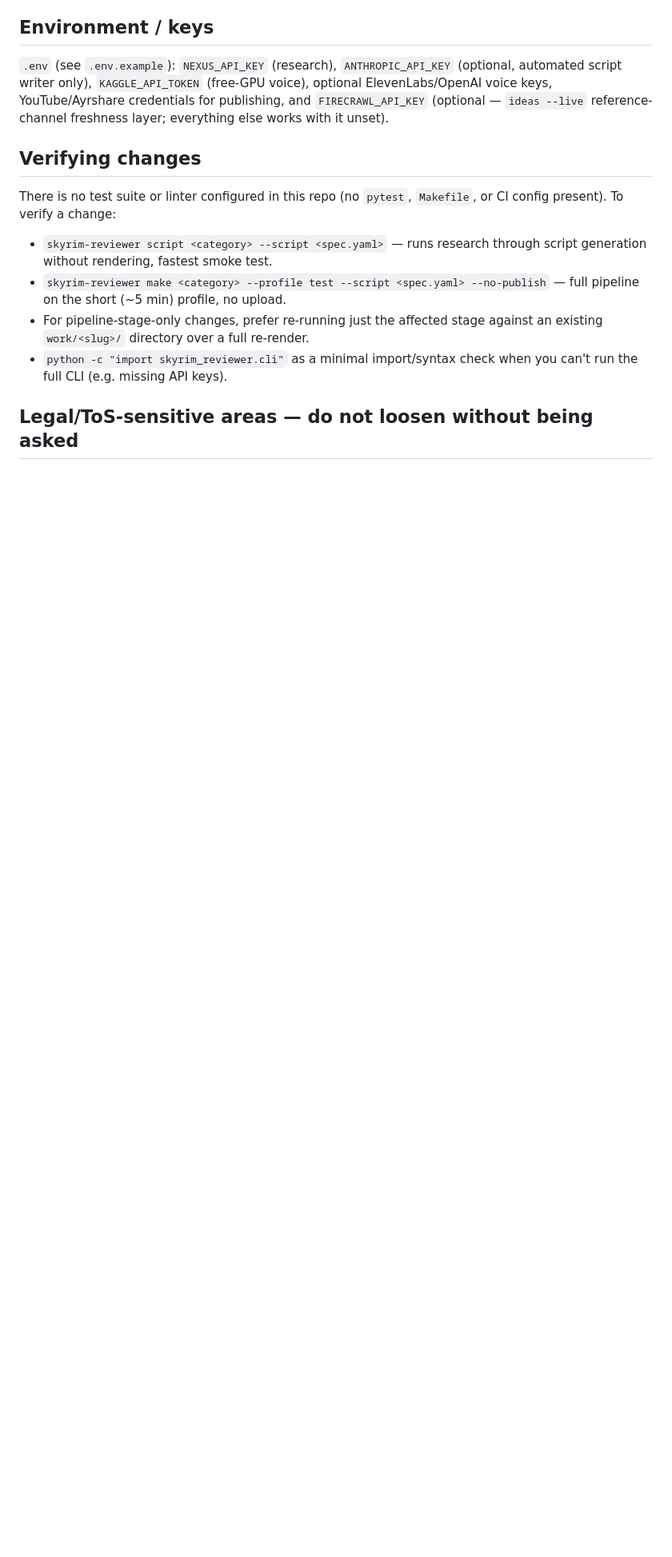
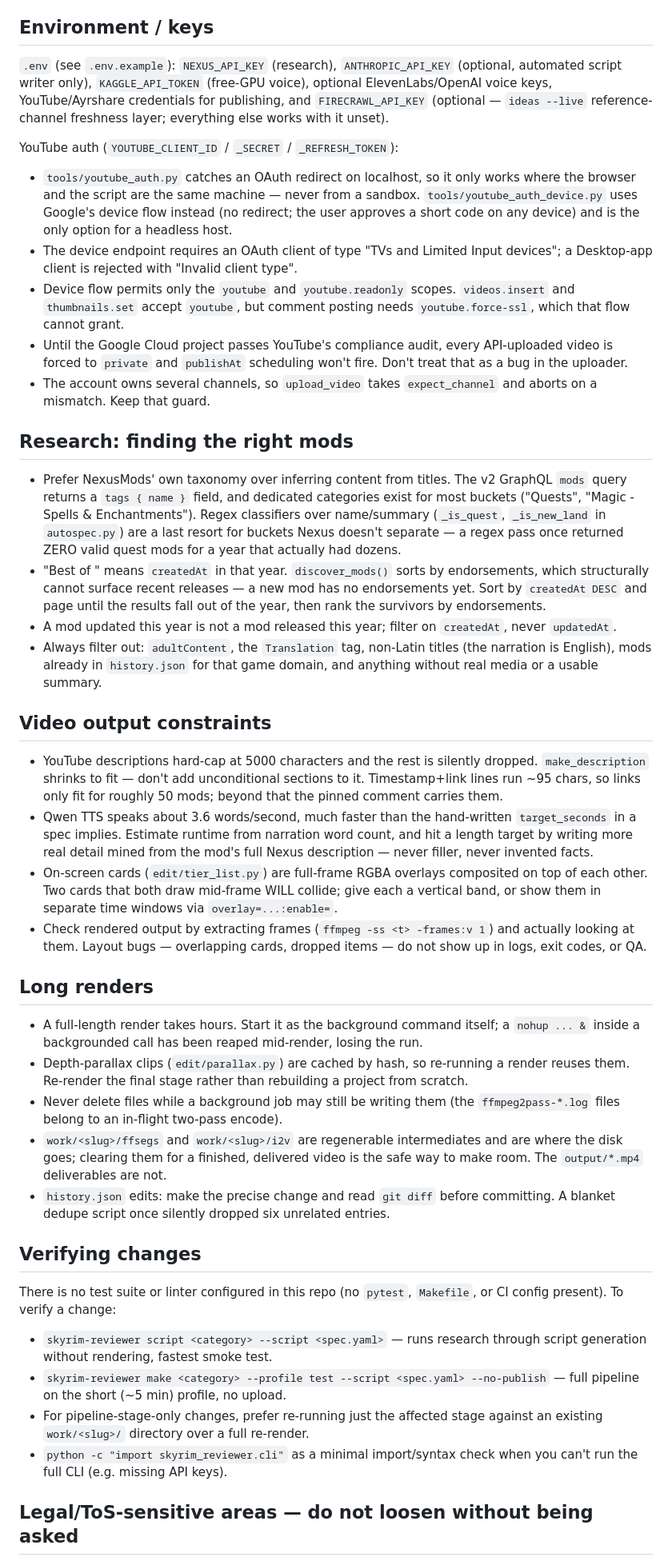
Before and after one commit to AIfriendly/Ai-mod-reviewer, a Markdown page: CLAUDE.md, the part around one of its changes. Shown at 80% size. Drawn GitHub-style; blank space fills up the shorter version.

Commit message:
Document pipeline gotchas found in real production runs
Records the failure modes that cost real time and were invisible from logs:
regex content classifiers returning nothing where Nexus tags work,
endorsement-sorted discovery being unable to surface recent releases, the
5000-char description cap silently dropping author credits, full-frame cards
colliding when composited, and the YouTube device-flow constraints that
apply when there is no local browser.

Co-Authored-By: Claude Opus 5 <noreply@anthropic.com>
Claude-Session: https://claude.ai/code/session_014DRLCxFKQQyBDaXsKwYgbD

```diff
--- a/CLAUDE.md
+++ b/CLAUDE.md
@@ -85,6 +85,77 @@ optional ElevenLabs/OpenAI voice keys, YouTube/Ayrshare credentials for
 publishing, and `FIRECRAWL_API_KEY` (optional — `ideas --live` reference-channel
 freshness layer; everything else works with it unset).
 
+YouTube auth (`YOUTUBE_CLIENT_ID` / `_SECRET` / `_REFRESH_TOKEN`):
+- `tools/youtube_auth.py` catches an OAuth redirect on localhost, so it only
+  works where the browser and the script are the same machine — never from a
+  sandbox. `tools/youtube_auth_device.py` uses Google's device flow instead
+  (no redirect; the user approves a short code on any device) and is the only
+  option for a headless host.
+- The device endpoint requires an OAuth client of type "TVs and Limited Input
+  devices"; a Desktop-app client is rejected with "Invalid client type".
+- Device flow permits only the `youtube` and `youtube.readonly` scopes.
+  `videos.insert` and `thumbnails.set` accept `youtube`, but comment posting
+  needs `youtube.force-ssl`, which that flow cannot grant.
+- Until the Google Cloud project passes YouTube's compliance audit, every
+  API-uploaded video is forced to `private` and `publishAt` scheduling won't
+  fire. Don't treat that as a bug in the uploader.
+- The account owns several channels, so `upload_video` takes `expect_channel`
+  and aborts on a mismatch. Keep that guard.
+
+## Research: finding the right mods
+
+- Prefer NexusMods' own taxonomy over inferring content from titles. The v2
+  GraphQL `mods` query returns a `tags { name }` field, and dedicated
+  categories exist for most buckets ("Quests", "Magic - Spells & Enchantments").
+  Regex classifiers over name/summary (`_is_quest`, `_is_new_land` in
+  `autospec.py`) are a last resort for buckets Nexus doesn't separate — a
+  regex pass once returned ZERO valid quest mods for a year that actually had
+  dozens.
+- "Best of <year>" means `createdAt` in that year. `discover_mods()` sorts by
+  endorsements, which structurally cannot surface recent releases — a new mod
+  has no endorsements yet. Sort by `createdAt DESC` and page until the results
+  fall out of the year, then rank the survivors by endorsements.
+- A mod updated this year is not a mod released this year; filter on
+  `createdAt`, never `updatedAt`.
+- Always filter out: `adultContent`, the `Translation` tag, non-Latin titles
+  (the narration is English), mods already in `history.json` for that game
+  domain, and anything without real media or a usable summary.
+
+## Video output constraints
+
+- YouTube descriptions hard-cap at 5000 characters and the rest is silently
+  dropped. `make_description` shrinks to fit — don't add unconditional
+  sections to it. Timestamp+link lines run ~95 chars, so links only fit for
+  roughly 50 mods; beyond that the pinned comment carries them.
+- Qwen TTS speaks about 3.6 words/second, much faster than the hand-written
+  `target_seconds` in a spec implies. Estimate runtime from narration word
+  count, and hit a length target by writing more real detail mined from the
+  mod's full Nexus description — never filler, never invented facts.
+- On-screen cards (`edit/tier_list.py`) are full-frame RGBA overlays
+  composited on top of each other. Two cards that both draw mid-frame WILL
+  collide; give each a vertical band, or show them in separate time windows
+  via `overlay=...:enable=`.
+- Check rendered output by extracting frames (`ffmpeg -ss <t> -frames:v 1`)
+  and actually looking at them. Layout bugs — overlapping cards, dropped
+  items — do not show up in logs, exit codes, or QA.
+
+## Long renders
+
+- A full-length render takes hours. Start it as the background command
+  itself; a `nohup ... &` inside a backgrounded call has been reaped
+  mid-render, losing the run.
+- Depth-parallax clips (`edit/parallax.py`) are cached by hash, so re-running
+  a render reuses them. Re-render the final stage rather than rebuilding a
+  project from scratch.
+- Never delete files while a background job may still be writing them (the
+  `ffmpeg2pass-*.log` files belong to an in-flight two-pass encode).
+- `work/<slug>/ffsegs` and `work/<slug>/i2v` are regenerable intermediates and
+  are where the disk goes; clearing them for a finished, delivered video is
+  the safe way to make room. The `output/*.mp4` deliverables are not.
+- `history.json` edits: make the precise change and read `git diff` before
+  committing. A blanket dedupe script once silently dropped six unrelated
+  entries.
+
 ## Verifying changes
 
 There is no test suite or linter configured in this repo (no `pytest`,
```
Also changed, not shown: other parts of CLAUDE.md (+4 -1 lines).
